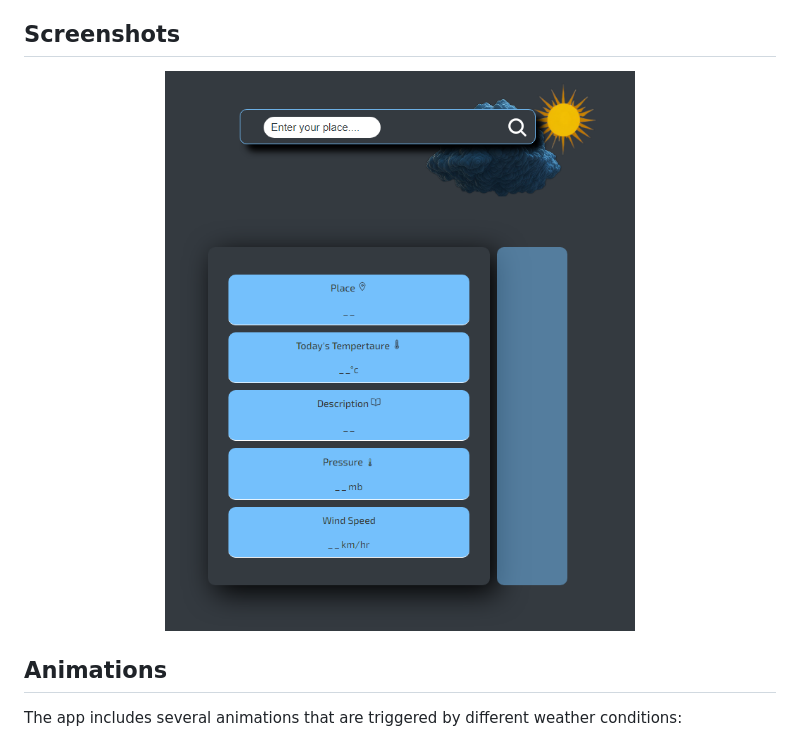
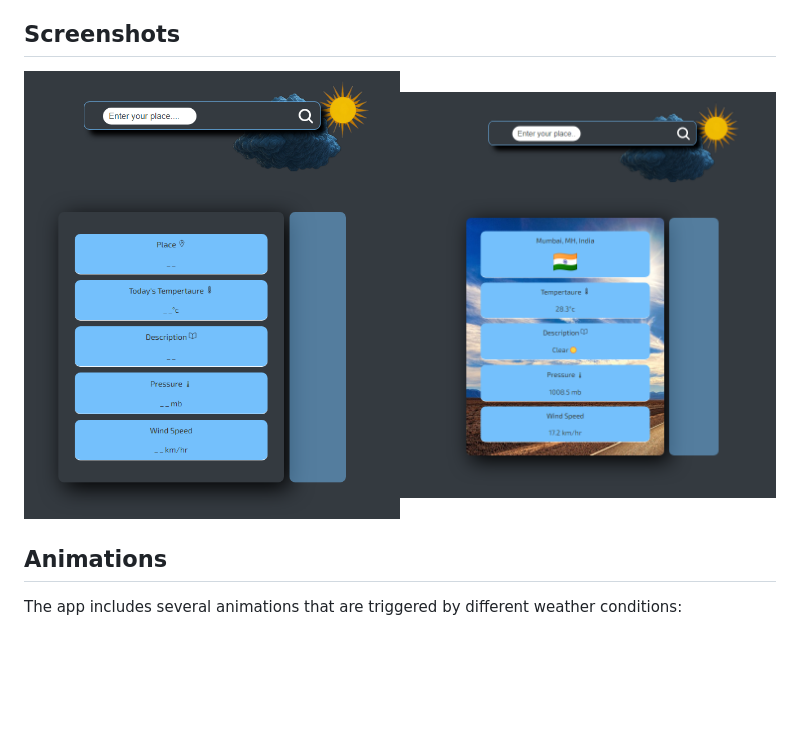
Before and after one commit to RahulMehra-1993/WeatherApp, a Markdown page: readme.md, the part around the change. GitHub-like rendering; pictures changed too: ss2.png (added); blank space fills up the shorter version.

Commit message:
small add4

```diff
--- a/readme.md
+++ b/readme.md
@@ -18,7 +18,7 @@ To use the app, simply enter the name of a city or town in the search bar with a
 
 ## Screenshots
 
-<img src="./ss.png" width="100%">
+<img src="./ss.png" width="50%"><img src="./ss2.png" width="50%">
 
 ## Animations
 
```
